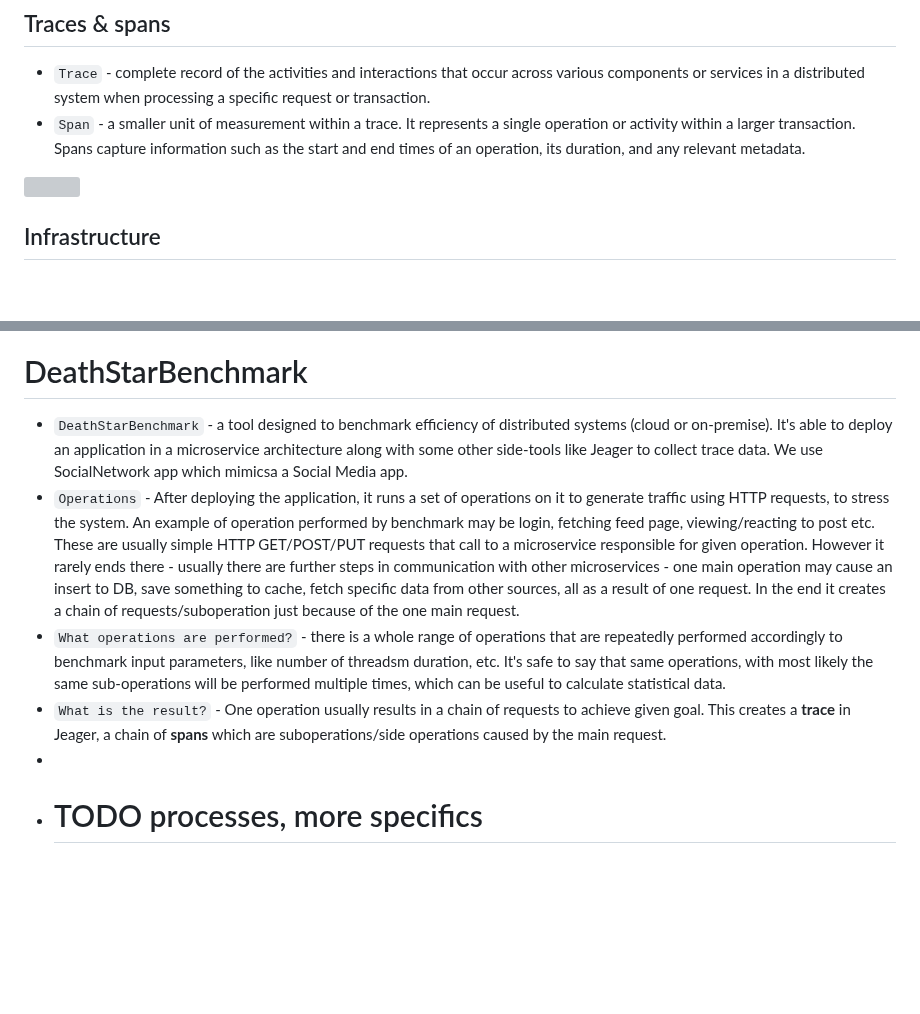
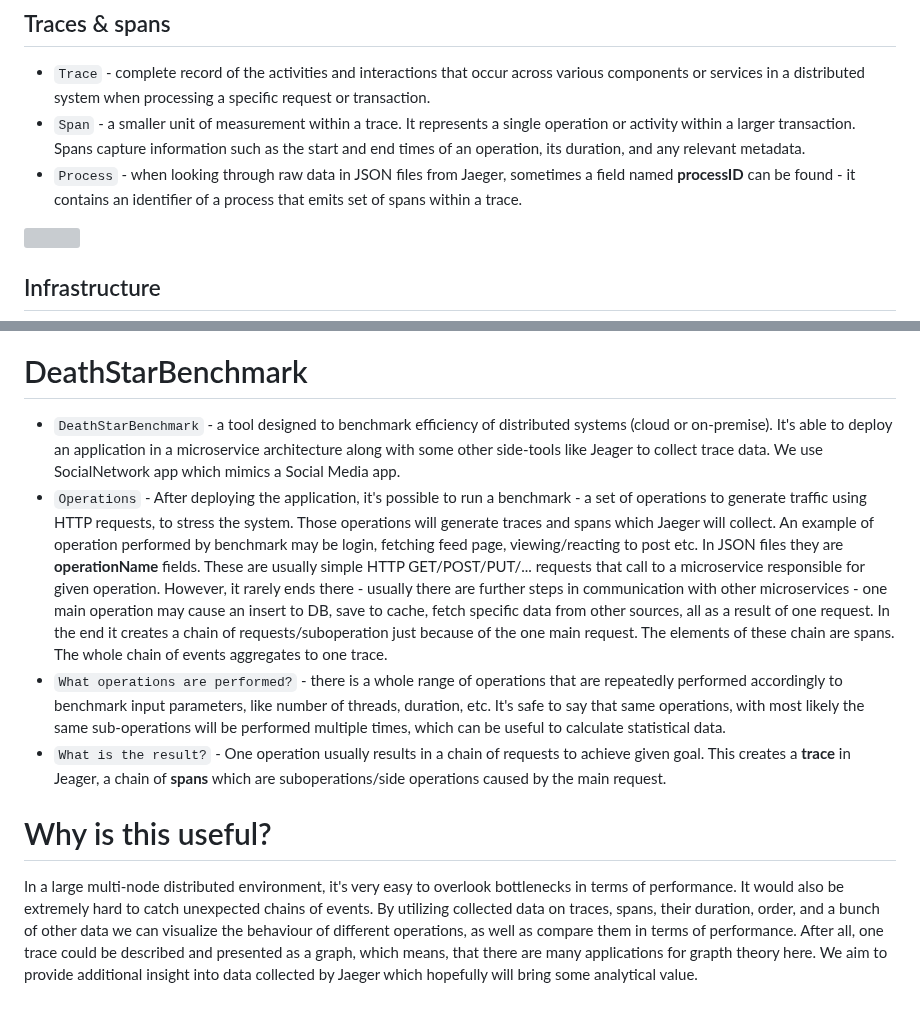
Before and after one commit to Kxpi/performance-assessment-and-modelling-of-microservices-based-cloud-systems, a Markdown page: docs/dictionary.md, 2 parts joined by grey strips. Drawn GitHub-style; blank space fills up the shorter version; grey boxes are pictures that could not be loaded.

````diff
--- a/docs/dictionary.md
+++ b/docs/dictionary.md
@@ -6,6 +6,7 @@ Here are the terms and definitions we agreed to use to be more precise and speci
 
 - ```Trace``` - complete record of the activities and interactions that occur across various components or services in a distributed system when processing a specific request or transaction.
 - ```Span``` -  a smaller unit of measurement within a trace. It represents a single operation or activity within a larger transaction. Spans capture information such as the start and end times of an operation, its duration, and any relevant metadata.
+- ```Process``` - when looking through raw data in JSON files from Jaeger, sometimes a field named **processID** can be found - it contains an identifier of a process that emits set of spans within a trace.
 
 ![](https://www.aspecto.io/wp-content/uploads/2022/01/Spans-Diagram-edited-1024x682.jpg)
 
@@ -21,9 +22,11 @@ Here are the terms and definitions we agreed to use to be more precise and speci
 
 # DeathStarBenchmark
 
-- ```DeathStarBenchmark``` - a tool designed to benchmark efficiency of distributed systems (cloud or on-premise). It's able to deploy an application in a microservice architecture along with some other side-tools like Jeager to collect trace data. We use SocialNetwork app which mimicsa a Social Media app.
-- ```Operations``` - After deploying the application, it runs a set of operations on it to generate traffic using HTTP requests, to stress the system. An example of operation performed by benchmark may be login, fetching feed page, viewing/reacting to post etc. These are usually simple HTTP GET/POST/PUT requests that call to a microservice responsible for given operation. However it rarely ends there - usually there are further steps in communication with other microservices - one main operation may cause an insert to DB, save something to cache, fetch specific data from other sources, all as a result of one request. In the end it creates a chain of requests/suboperation just because of the one main request.
-- ```What operations are performed?``` - there is a whole range of operations that are repeatedly performed accordingly to benchmark input parameters, like number of threadsm duration, etc. It's safe to say that same operations, with most likely the same sub-operations will be performed multiple times, which can be useful to calculate statistical data.
+- ```DeathStarBenchmark``` - a tool designed to benchmark efficiency of distributed systems (cloud or on-premise). It's able to deploy an application in a microservice architecture along with some other side-tools like Jeager to collect trace data. We use SocialNetwork app which mimics a Social Media app.
+- ```Operations``` - After deploying the application, it's possible to run a benchmark - a set of operations to generate traffic using HTTP requests, to stress the system. Those operations will generate traces and spans which Jaeger will collect. An example of operation performed by benchmark may be login, fetching feed page, viewing/reacting to post etc. In JSON files they are **operationName** fields. These are usually simple HTTP GET/POST/PUT/... requests that call to a microservice responsible for given operation. However, it rarely ends there - usually there are further steps in communication with other microservices - one main operation may cause an insert to DB, save to cache, fetch specific data from other sources, all as a result of one request. In the end it creates a chain of requests/suboperation just because of the one main request. The elements of these chain are spans. The whole chain of events aggregates to one trace.
+- ```What operations are performed?``` - there is a whole range of operations that are repeatedly performed accordingly to benchmark input parameters, like number of threads, duration, etc. It's safe to say that same operations, with most likely the same sub-operations will be performed multiple times, which can be useful to calculate statistical data.
 - ```What is the result?``` - One operation usually results in a chain of requests to achieve given goal. This creates a **trace** in Jeager, a chain of **spans** which are suboperations/side operations caused by the main request.
--
-- # TODO processes, more specifics
+
+# Why is this useful?
+
+In a large multi-node distributed environment, it's very easy to overlook bottlenecks in terms of performance. It would also be extremely hard to catch unexpected chains of events. By utilizing collected data on traces, spans, their duration, order, and a bunch of other data we can visualize the behaviour of different operations, as well as compare them in terms of performance. After all, one trace could be described and presented as a graph, which means, that there are many applications for grapth theory here. We aim to provide additional insight into data collected by Jaeger which hopefully will bring some analytical value.
````
